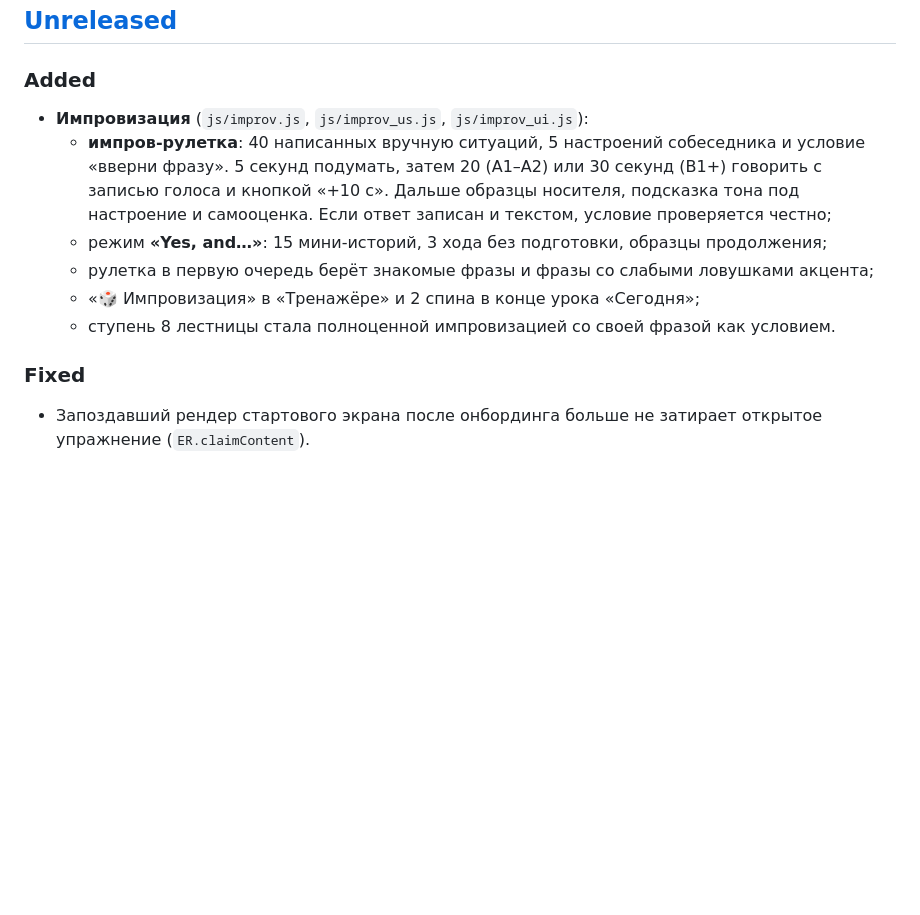
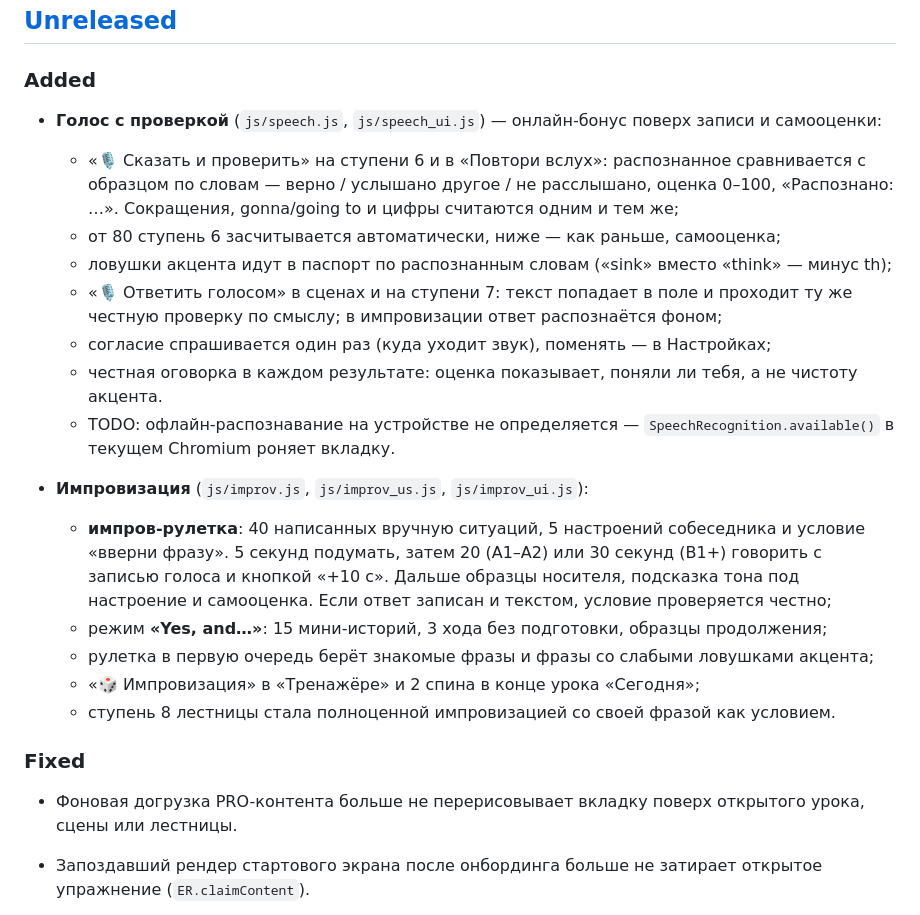
Before and after one commit to konstantin532/English-Reboot, a Markdown page: CHANGELOG.md, the part around the change. Drawn GitHub-style; blank space fills up the shorter version.

Commit message:
CHANGELOG: этап 5 — голос с проверкой
Co-Authored-By: Claude Opus 5.5 <noreply@anthropic.com>
Claude-Session: https://claude.ai/code/session_01NFVw53mKRXDaBfGyK1ZBDa

```diff
--- a/CHANGELOG.md
+++ b/CHANGELOG.md
@@ -8,6 +8,20 @@
 ## [Unreleased]
 
 ### Added
+
+- **Голос с проверкой** (`js/speech.js`, `js/speech_ui.js`) — онлайн-бонус поверх
+  записи и самооценки:
+  - «🎙 Сказать и проверить» на ступени 6 и в «Повтори вслух»: распознанное сравнивается
+    с образцом по словам — верно / услышано другое / не расслышано, оценка 0–100,
+    «Распознано: …». Сокращения, gonna/going to и цифры считаются одним и тем же;
+  - от 80 ступень 6 засчитывается автоматически, ниже — как раньше, самооценка;
+  - ловушки акцента идут в паспорт по распознанным словам («sink» вместо «think» — минус th);
+  - «🎙 Ответить голосом» в сценах и на ступени 7: текст попадает в поле и проходит ту же
+    честную проверку по смыслу; в импровизации ответ распознаётся фоном;
+  - согласие спрашивается один раз (куда уходит звук), поменять — в Настройках;
+  - честная оговорка в каждом результате: оценка показывает, поняли ли тебя, а не чистоту акцента.
+  - TODO: офлайн-распознавание на устройстве не определяется — `SpeechRecognition.available()`
+    в текущем Chromium роняет вкладку.
 
 - **Импровизация** (`js/improv.js`, `js/improv_us.js`, `js/improv_ui.js`):
   - **импров-рулетка**: 40 написанных вручную ситуаций, 5 настроений собеседника и условие
@@ -21,6 +35,8 @@
 
 ### Fixed
 
+- Фоновая догрузка PRO-контента больше не перерисовывает вкладку поверх открытого урока,
+  сцены или лестницы.
 - Запоздавший рендер стартового экрана после онбординга больше не затирает открытое
   упражнение (`ER.claimContent`).
 
```
